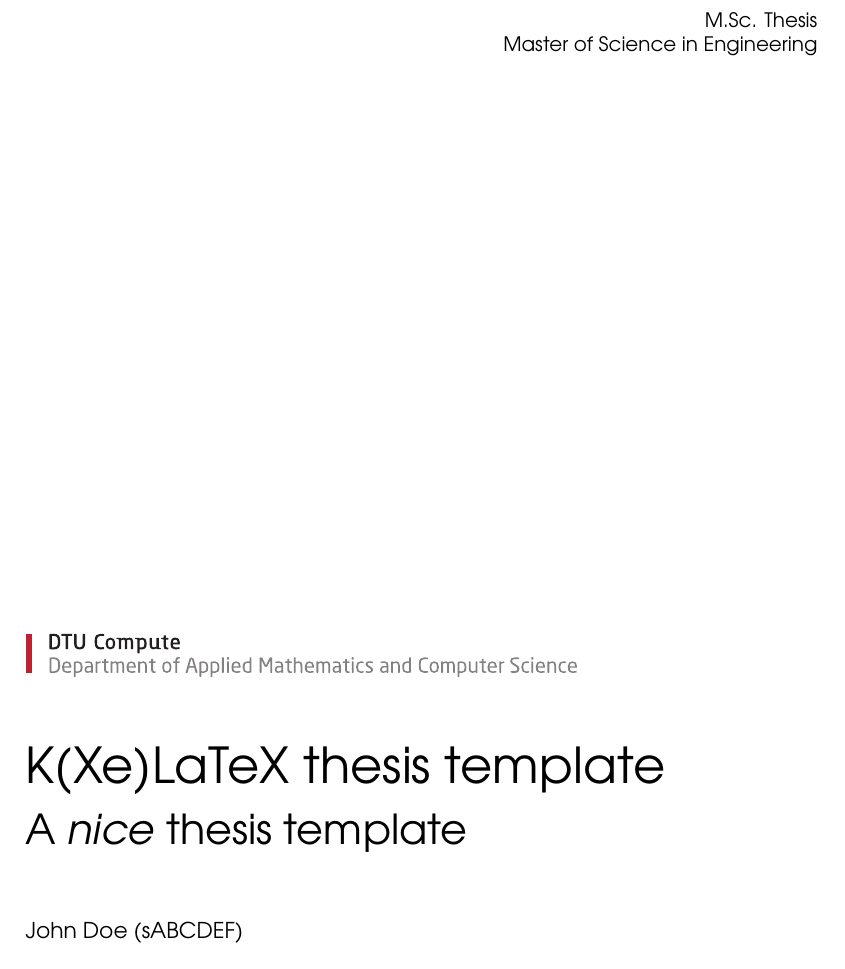
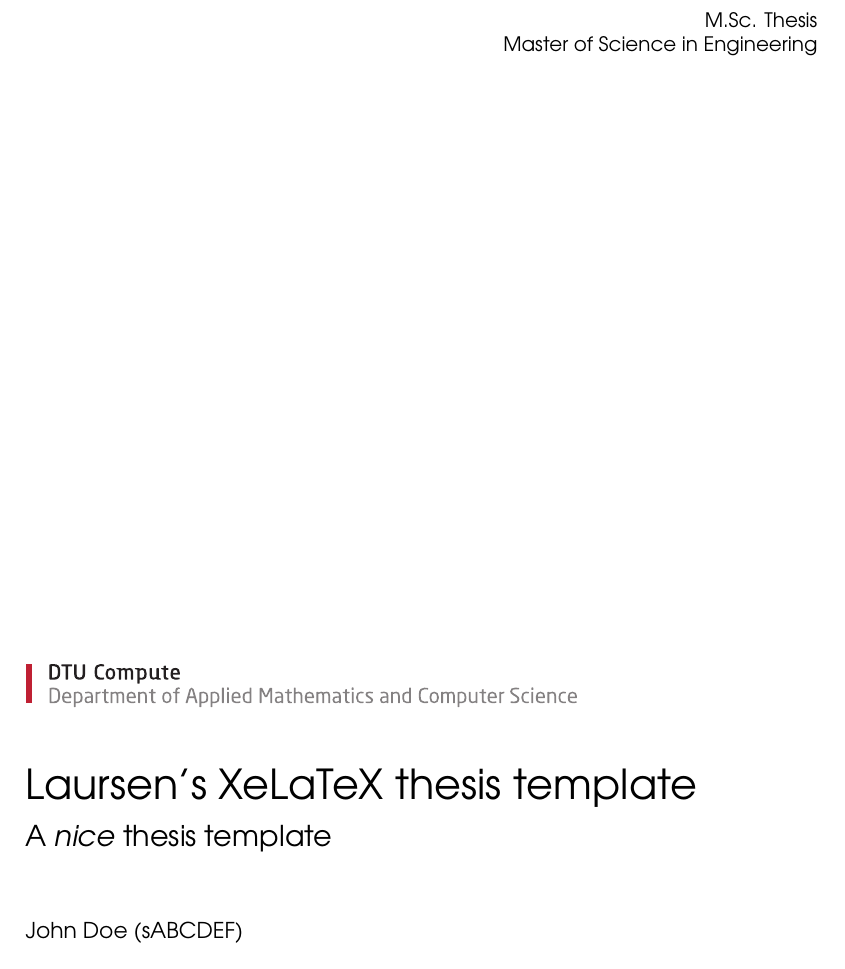
Before and after one commit to gandalfsaxe/laursens-xelatex-thesis-template, a LaTeX thesis (Thesis.tex, which reads prefrontmatter/titlepage.tex, setup/static.tex): part of page 1 of 32, cut so that both start at the same text. Compiled offline with XeLaTeX; a missing font is replaced by an installed copy or a similar font.

Commit message:
New project title

```diff
--- a/prefrontmatter/titlepage.tex
+++ b/prefrontmatter/titlepage.tex
@@ -11,8 +11,8 @@
         \vspace*{\fill}
         \noindent
         \includegraphics[width=0.75\textwidth]{graphics/DTU-Compute-B-UK}\\*[1cm]
-        \HUGE \thesistitle{}\\*[0.2cm]
-        \Huge \thesissubtitle{}\\*[1.2cm]
+        \Huge \thesistitle{}\\*[0.2cm]
+        \LARGE \thesissubtitle{}\\*[1.2cm]
         \parbox[b]{0.5\linewidth}{%
             \large \thesisauthor{}\\*[1.2cm]
             \small \thesislocation{} \thesisyear{}\\
--- a/setup/static.tex
+++ b/setup/static.tex
@@ -4,7 +4,7 @@
 \def\thesistype          {Master of Science in Engineering}
 \def\thesistypeabbr      {M.Sc.}
 \def\thesisauthor        {John Doe (sABCDEF)}
-\def\thesistitle         {K(Xe)LaTeX thesis template}
+\def\thesistitle         {Laursen's XeLaTeX thesis template}
 \def\thesissubtitle      {A \emph{nice} thesis template}
 \def\thesisyear          {2013}
 \def\thesislocation      {Kongens Lyngby}
```
Also changed, not shown: 1 other file.
